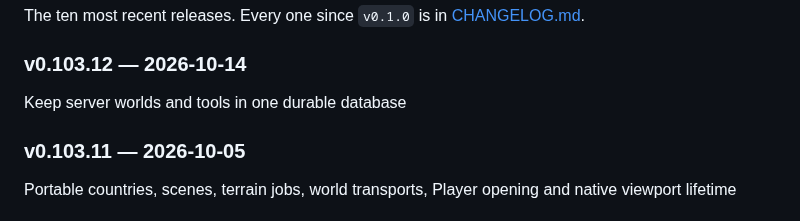
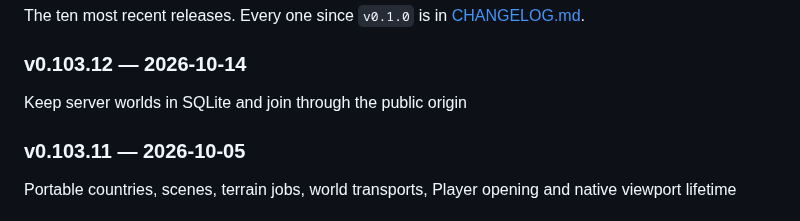
Before and after one commit to christhomas/ai.world, a Markdown page: README.md, the part around the change. Drawn GitHub-style.

Commit message:
Include the public Join fix in the release summary

```diff
--- a/README.md
+++ b/README.md
@@ -593,7 +593,7 @@ The ten most recent releases. Every one since `v0.1.0` is in [CHANGELOG.md](CHAN
 
 ### v0.103.12 — 2026-10-14
 
-Keep server worlds and tools in one durable database
+Keep server worlds in SQLite and join through the public origin
 
 ### v0.103.11 — 2026-10-05
 
```
Also changed, not shown: CHANGELOG.md (+1 -1 lines).
